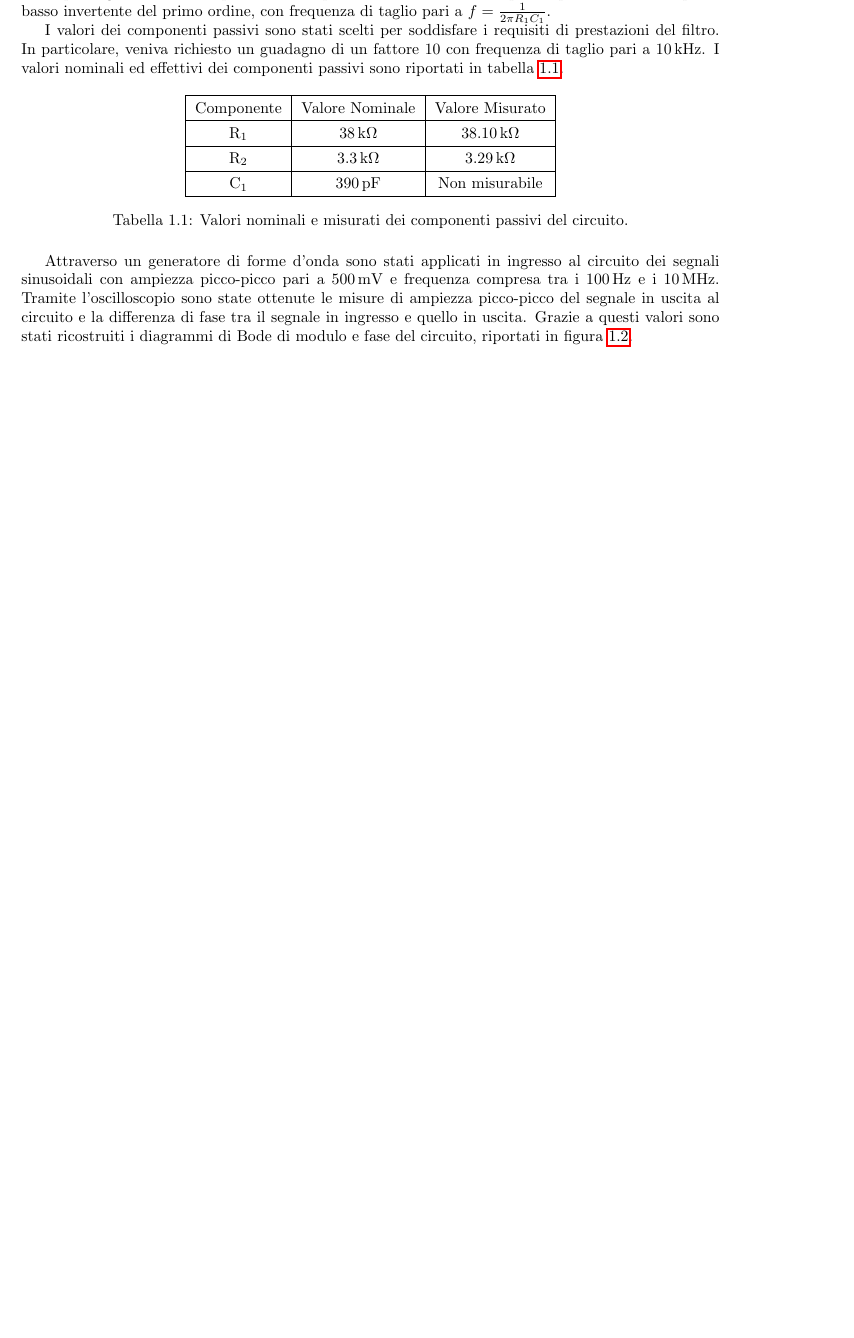
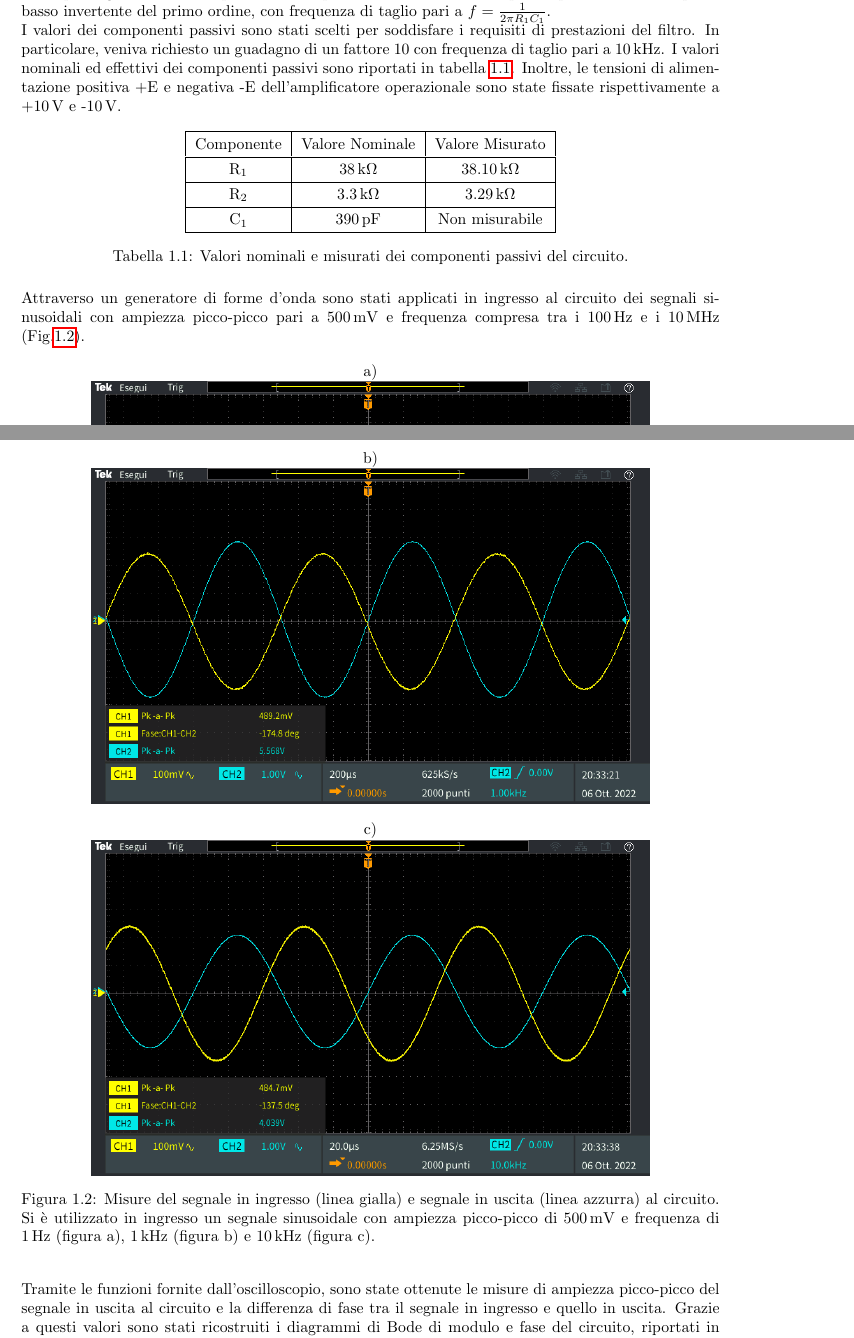
Before and after one commit to matteoverzeroli/Laboratorio-di-Elettronica-2022-2023, a LaTeX thesis (relazione.tex, which reads TextFiles/Laboratorio 1.tex): part of page 3 of 4 before the commit and two parts of pages 3 and 4 of 5 after it, the two joined at a grey line, cut so that both start at the same text, the shorter picture padded with empty space. Compiled offline with pdfLaTeX.

Commit message:
add screenshot for input/output measures. various fixes

```diff
--- a/TextFiles/Laboratorio 1.tex
+++ b/TextFiles/Laboratorio 1.tex
@@ -62,7 +62,9 @@ mentre nell'espressione della fase, il termine
 Il modulo quindi tende a $\frac{R_1}{R_2}$ per segnali in ingresso a bassa frequenza, mentre tende a zero per segnali in ingresso ad alta frequenza, mentre la fase è pari a circa \SI{180}{\degree} per segnali a bassa frequenza, e tende a \SI{90}{\degree} per segnali ad alta frequenza.
 Il comportamento del circuito è quindi quello di un filtro passa basso invertente del primo ordine, con frequenza di taglio pari a $f=\frac{1}{2\pi R_1C_1}$.
 
-I valori dei componenti passivi sono stati scelti per soddisfare i requisiti di prestazioni del filtro. In particolare, veniva richiesto un guadagno di un fattore 10 con frequenza di taglio pari a \SI{10}{\kilo\hertz}. I valori nominali ed effettivi dei componenti passivi sono riportati in tabella \ref{tab:valori_componenti}.
+\noindent
+I valori dei componenti passivi sono stati scelti per soddisfare i requisiti di prestazioni del filtro. In particolare, veniva richiesto un guadagno di un fattore 10 con frequenza di taglio pari a \SI{10}{\kilo\hertz}. I valori nominali ed effettivi dei componenti passivi sono riportati in tabella \ref{tab:valori_componenti}. Inoltre, le tensioni di alimentazione positiva +E e negativa -E dell'amplificatore operazionale sono state fissate rispettivamente a +\SI{10}{\volt} e -\SI{10}{\volt}.
+
 \def\arraystretch{1.3}
 \begin{table}[h]
 	\centering
@@ -78,5 +80,24 @@ I valori dei componenti passivi sono stati scelti per soddisfare i requisiti di
 	\label{tab:valori_componenti}
 \end{table}
 
-Attraverso un generatore di forme d'onda sono stati applicati in ingresso al circuito dei segnali sinusoidali con ampiezza picco-picco pari a \SI{500}{\milli\volt} e frequenza compresa tra i \SI{100}{\hertz} e i \SI{10}{\mega\hertz}. Tramite l'oscilloscopio sono state ottenute le misure di ampiezza picco-picco del segnale in uscita al circuito e la differenza di fase tra il segnale in ingresso e quello in uscita. Grazie a questi valori sono stati ricostruiti i diagrammi di Bode di modulo e fase del circuito, riportati in figura \ref{fig:diagrammi_di_Bode}.
+\noindent
+Attraverso un generatore di forme d'onda sono stati applicati in ingresso al circuito dei segnali sinusoidali con ampiezza picco-picco pari a \SI{500}{\milli\volt} e frequenza compresa tra i \SI{100}{\hertz} e i \SI{10}{\mega\hertz} (\Fig \ref{fig:misure_oscilloscopio_1}).
 
+\begin{figure}[h!]
+	\centering
+	a)
+
+	\includegraphics[width=0.8\linewidth]{./ImageFiles/Laboratorio 1/TEK00001}
+\end{figure}
+\begin{figure}[h!]
+	\centering
+	b)
+
+	\includegraphics[width=0.8\linewidth]{./ImageFiles/Laboratorio 1/TEK00002}
+\end{figure}
+\begin{figure}[h!]
+	\centering
+	c)
+
+	\includegraphics[width=0.8\linewidth]{./ImageFiles/Laboratorio 1/TEK00004}
+	\caption{Misure del segnale in ingresso (linea gialla) e segnale in uscita (linea azzurra) al circuito. Si è utilizzato in ingresso un segnale sinusoidale con ampiezza picco-picco di \SI{500}{\milli\volt} e frequenza di \SI{1}{\hertz} (figura a), \SI{1}{\kilo\hertz} (figura b) e \SI{10}{\kilo\hertz} (figura c).}
@@ -83,3 +108,5 @@ Attraverso un generatore di forme d'onda sono stati applicati in ingresso al cir
+\noindent
+Tramite le funzioni fornite dall'oscilloscopio, sono state ottenute le misure di ampiezza picco-picco del segnale in uscita al circuito e la differenza di fase tra il segnale in ingresso e quello in uscita. Grazie a questi valori sono stati ricostruiti i diagrammi di Bode di modulo e fase del circuito, riportati in figura \ref{fig:diagrammi_di_Bode}.
 \begin{figure}[h!]
 	\centering
 	\includegraphics[width=0.80\linewidth]{./ImageFiles/Laboratorio 1/Diagrammi di Bode.png}
```
Also changed, not shown: TextFiles/Laboratorio 1.tex (10 more changed lines).
